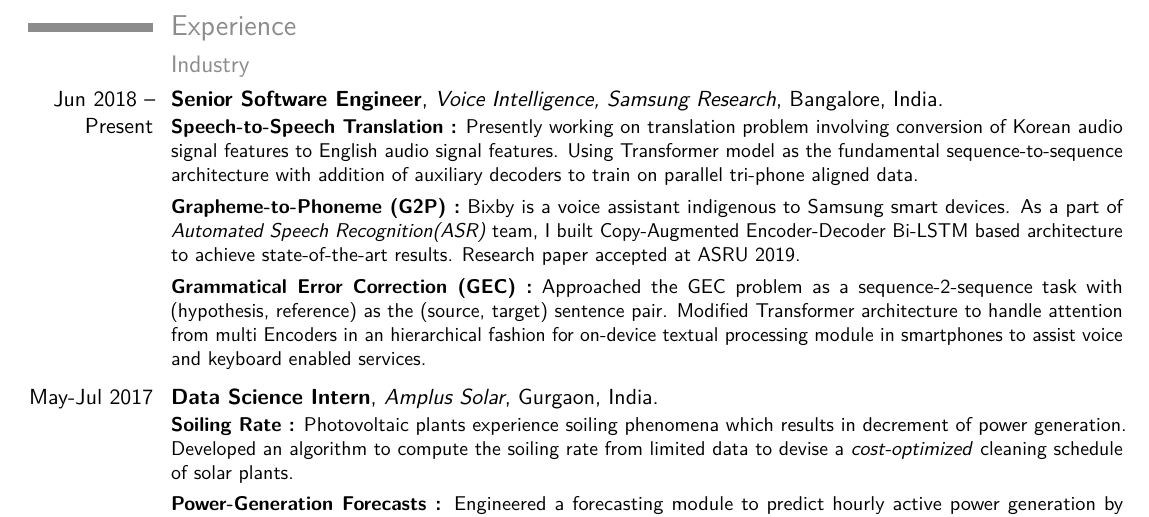
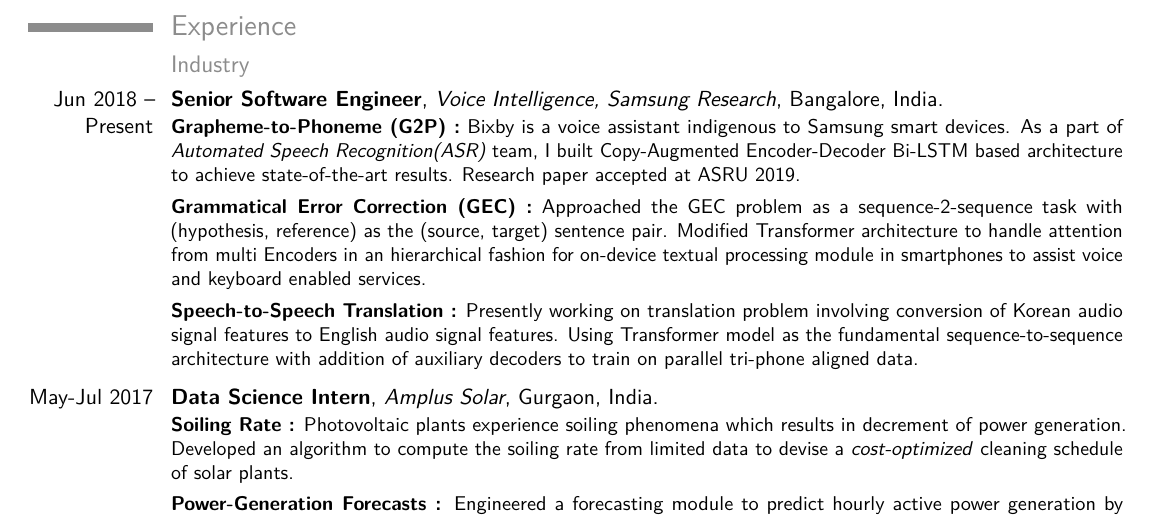
Before and after one commit to abhishek-niranjan/cv, a LaTeX CV (main.tex): part of page 1 of 2, cut so that both start at the same text. The pictures show the PDF file cv.pdf that the author committed with the source.

Commit message:
Updates from Overleaf

```diff
--- a/main.tex
+++ b/main.tex
@@ -67,11 +67,11 @@
 \vspace{-2mm}
 \subsection{Industry}
 \cventry{Jun 2018 -- Present}{Senior Software Engineer}{Voice Intelligence, Samsung Research}{Bangalore, India}{}
-{\textbf{Speech-to-Speech Translation :} Presently working on translation problem involving conversion of Korean audio signal features to English audio signal features. Using Transformer model as the fundamental sequence-to-sequence architecture with addition of auxiliary decoders to train on parallel tri-phone aligned data.
+{\textbf{Grapheme-to-Phoneme (G2P) :} Bixby is a voice assistant indigenous to Samsung smart devices. As a part of \textit{Automated Speech Recognition(ASR)} team, I built Copy-Augmented Encoder-Decoder Bi-LSTM based architecture to achieve state-of-the-art results. Research paper accepted at ASRU 2019.
 \vspace{4} \\
-\textbf{Grapheme-to-Phoneme (G2P) :} Bixby is a voice assistant indigenous to Samsung smart devices. As a part of \textit{Automated Speech Recognition(ASR)} team, I built Copy-Augmented Encoder-Decoder Bi-LSTM based architecture to achieve state-of-the-art results. Research paper accepted at ASRU 2019.
+\textbf{Grammatical Error Correction (GEC) :} Approached the GEC problem as a sequence-2-sequence task with (hypothesis, reference) as the (source, target) sentence pair. Modified Transformer architecture to handle attention from multi Encoders in an hierarchical fashion for on-device textual processing module in smartphones to assist voice and keyboard enabled services.
 \vspace{4} \\
-\textbf{Grammatical Error Correction (GEC) :} Approached the GEC problem as a sequence-2-sequence task with (hypothesis, reference) as the (source, target) sentence pair. Modified Transformer architecture to handle attention from multi Encoders in an hierarchical fashion for on-device textual processing module in smartphones to assist voice and keyboard enabled services. \\}
+\textbf{Speech-to-Speech Translation :} Presently working on translation problem involving conversion of Korean audio signal features to English audio signal features. Using Transformer model as the fundamental sequence-to-sequence architecture with addition of auxiliary decoders to train on parallel tri-phone aligned data.\\}
 \vspace{-2mm}
 \cventry{May-Jul 2017}{Data Science Intern}{Amplus Solar}{Gurgaon, India}{}
 {\textbf{Soiling Rate :} Photovoltaic plants experience soiling phenomena which results in decrement of power generation. Developed an algorithm to compute the soiling rate from limited data to devise a \textit{cost-optimized} cleaning schedule of solar plants.
```
Also changed, not shown: cv.pdf, page1.png.
